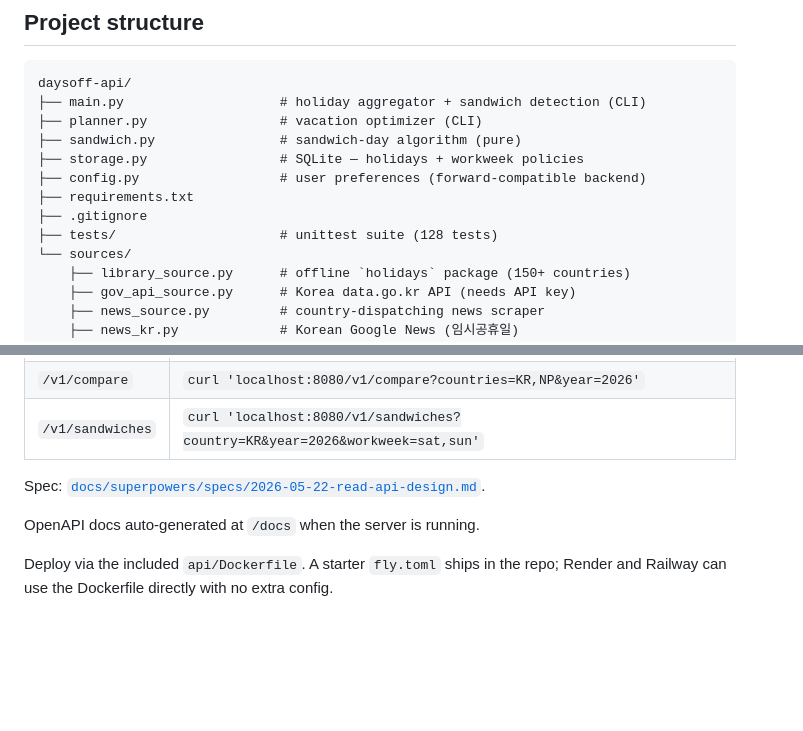
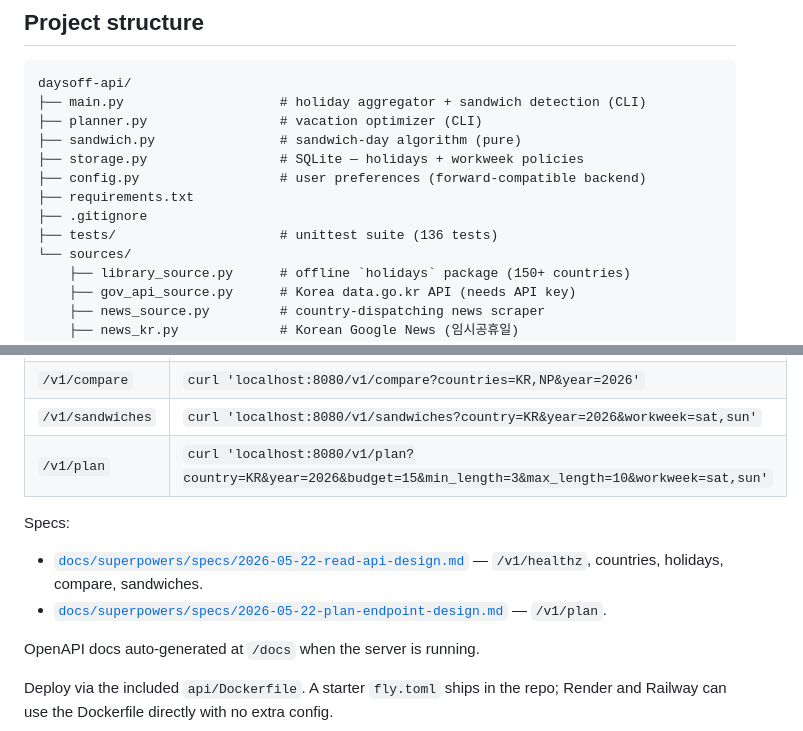
Before and after one commit to apexbymanish/daysoff-api, a Markdown page: README.md, 2 parts joined by grey strips. Rendered like a GitHub page; blank space fills up the shorter version.

Commit message:
docs(api): document /v1/plan and refresh test count
Adds the /v1/plan endpoint row + spec link, bumps the structure-tree
test count to 136.

Co-Authored-By: Claude Opus 4.7 (1M context) <noreply@anthropic.com>

```diff
--- a/README.md
+++ b/README.md
@@ -25,7 +25,7 @@ daysoff-api/
 ├── config.py                  # user preferences (forward-compatible backend)
 ├── requirements.txt
 ├── .gitignore
-├── tests/                     # unittest suite (128 tests)
+├── tests/                     # unittest suite (136 tests)
 └── sources/
     ├── library_source.py      # offline `holidays` package (150+ countries)
     ├── gov_api_source.py      # Korea data.go.kr API (needs API key)
@@ -283,8 +283,11 @@ Endpoints (all GET, all public, all under `/v1/`):
 | `/v1/holidays` | `curl 'localhost:8080/v1/holidays?country=KR&year=2026'` |
 | `/v1/compare` | `curl 'localhost:8080/v1/compare?countries=KR,NP&year=2026'` |
 | `/v1/sandwiches` | `curl 'localhost:8080/v1/sandwiches?country=KR&year=2026&workweek=sat,sun'` |
+| `/v1/plan` | `curl 'localhost:8080/v1/plan?country=KR&year=2026&budget=15&min_length=3&max_length=10&workweek=sat,sun'` |
 
-Spec: [`docs/superpowers/specs/2026-05-22-read-api-design.md`](docs/superpowers/specs/2026-05-22-read-api-design.md).
+Specs:
+- [`docs/superpowers/specs/2026-05-22-read-api-design.md`](docs/superpowers/specs/2026-05-22-read-api-design.md) — `/v1/healthz`, countries, holidays, compare, sandwiches.
+- [`docs/superpowers/specs/2026-05-22-plan-endpoint-design.md`](docs/superpowers/specs/2026-05-22-plan-endpoint-design.md) — `/v1/plan`.
 
 OpenAPI docs auto-generated at `/docs` when the server is running.
 
```
